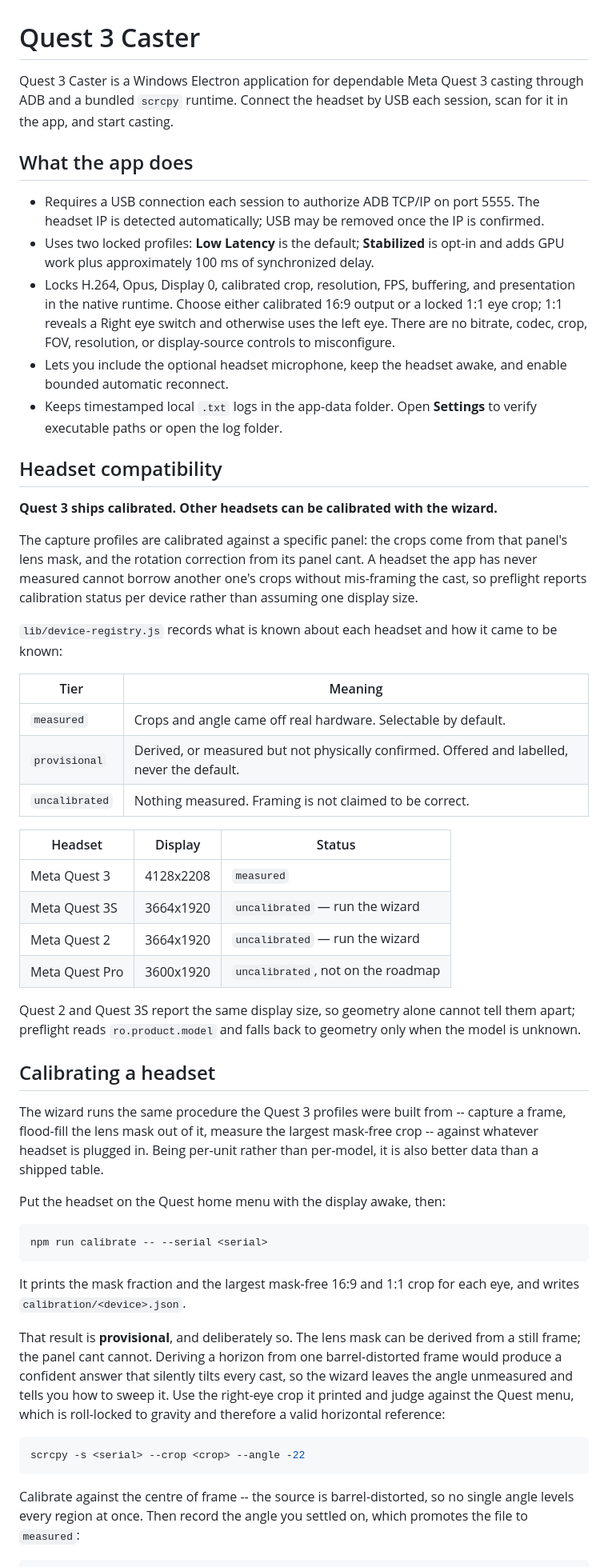
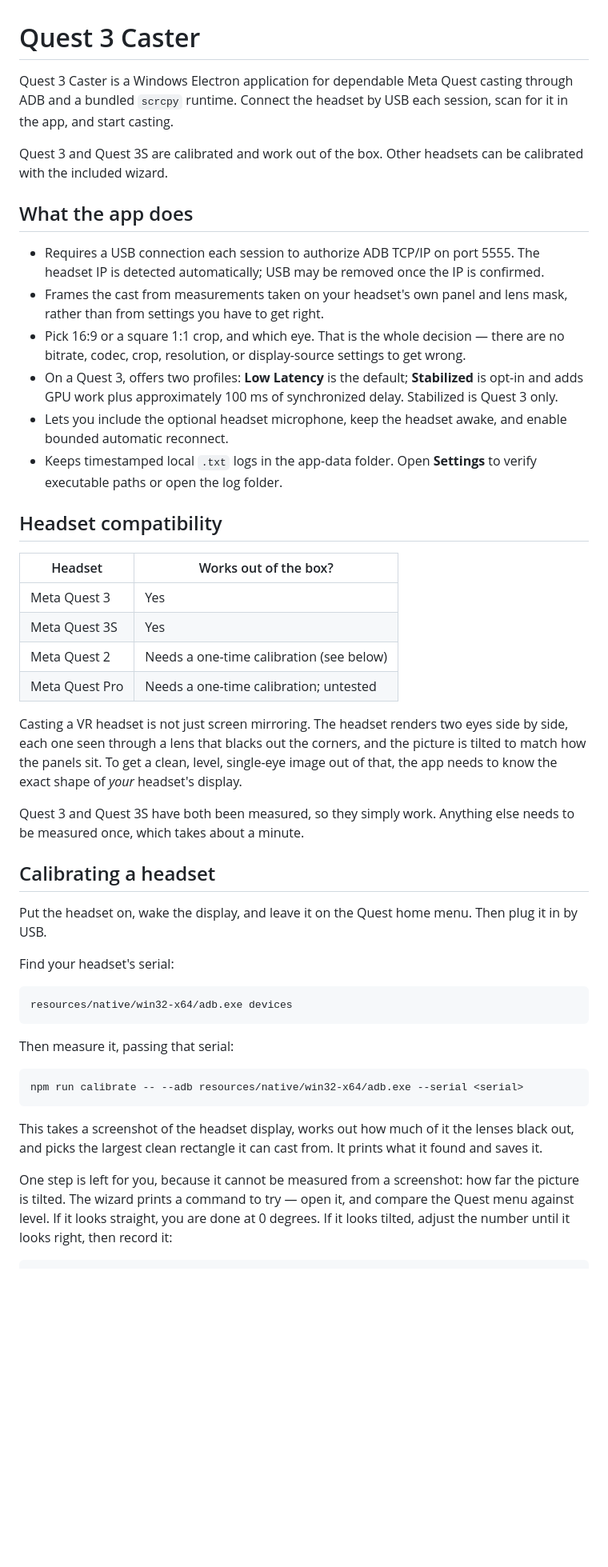
Before and after one commit to SpaceRoachVR/Quest-3-Caster, a Markdown page: README.md, the part around one of its changes. Shown at 80% size. Rendered like a GitHub page; blank space fills up the shorter version.

````diff
--- a/README.md
+++ b/README.md
@@ -1,56 +1,49 @@
 # Quest 3 Caster
 
-Quest 3 Caster is a Windows Electron application for dependable Meta Quest 3 casting through ADB and a bundled `scrcpy` runtime. Connect the headset by USB each session, scan for it in the app, and start casting.
+Quest 3 Caster is a Windows Electron application for dependable Meta Quest casting through ADB and a bundled `scrcpy` runtime. Connect the headset by USB each session, scan for it in the app, and start casting.
+
+Quest 3 and Quest 3S are calibrated and work out of the box. Other headsets can be calibrated with the included wizard.
 
 ## What the app does
 
 - Requires a USB connection each session to authorize ADB TCP/IP on port 5555. The headset IP is detected automatically; USB may be removed once the IP is confirmed.
-- Uses two locked profiles: **Low Latency** is the default; **Stabilized** is opt-in and adds GPU work plus approximately 100 ms of synchronized delay.
-- Locks H.264, Opus, Display 0, calibrated crop, resolution, FPS, buffering, and presentation in the native runtime. Choose either calibrated 16:9 output or a locked 1:1 eye crop; 1:1 reveals a Right eye switch and otherwise uses the left eye. There are no bitrate, codec, crop, FOV, resolution, or display-source controls to misconfigure.
+- Frames the cast from measurements taken on your headset's own panel and lens mask, rather than from settings you have to get right.
+- Pick 16:9 or a square 1:1 crop, and which eye. That is the whole decision — there are no bitrate, codec, crop, resolution, or display-source settings to get wrong.
+- On a Quest 3, offers two profiles: **Low Latency** is the default; **Stabilized** is opt-in and adds GPU work plus approximately 100 ms of synchronized delay. Stabilized is Quest 3 only.
 - Lets you include the optional headset microphone, keep the headset awake, and enable bounded automatic reconnect.
 - Keeps timestamped local `.txt` logs in the app-data folder. Open **Settings** to verify executable paths or open the log folder.
 
 ## Headset compatibility
 
-**Quest 3 ships calibrated. Other headsets can be calibrated with the wizard.**
+| Headset | Works out of the box? |
+| --- | --- |
+| Meta Quest 3 | Yes |
+| Meta Quest 3S | Yes |
+| Meta Quest 2 | Needs a one-time calibration (see below) |
+| Meta Quest Pro | Needs a one-time calibration; untested |
 
-The capture profiles are calibrated against a specific panel: the crops come from that panel's lens mask, and the rotation correction from its panel cant. A headset the app has never measured cannot borrow another one's crops without mis-framing the cast, so preflight reports calibration status per device rather than assuming one display size.
+Casting a VR headset is not just screen mirroring. The headset renders two eyes side by side, each one seen through a lens that blacks out the corners, and the picture is tilted to match how the panels sit. To get a clean, level, single-eye image out of that, the app needs to know the exact shape of *your* headset's display.
 
-`lib/device-registry.js` records what is known about each headset and how it came to be known:
-
-| Tier | Meaning |
-| --- | --- |
-| `measured` | Crops and angle came off real hardware. Selectable by default. |
-| `provisional` | Derived, or measured but not physically confirmed. Offered and labelled, never the default. |
-| `uncalibrated` | Nothing measured. Framing is not claimed to be correct. |
-
-| Headset | Display | Status |
-| --- | --- | --- |
-| Meta Quest 3 | 4128x2208 | `measured` |
-| Meta Quest 3S | 3664x1920 | `uncalibrated` — run the wizard |
-| Meta Quest 2 | 3664x1920 | `uncalibrated` — run the wizard |
-| Meta Quest Pro | 3600x1920 | `uncalibrated`, not on the roadmap |
-
-Quest 2 and Quest 3S report the same display size, so geometry alone cannot tell them apart; preflight reads `ro.product.model` and falls back to geometry only when the model is unknown.
+Quest 3 and Quest 3S have both been measured, so they simply work. Anything else needs to be measured once, which takes about a minute.
 
 ## Calibrating a headset
 
-The wizard runs the same procedure the Quest 3 profiles were built from -- capture a frame, flood-fill the lens mask out of it, measure the largest mask-free crop -- against whatever headset is plugged in. Being per-unit rather than per-model, it is also better data than a shipped table.
+Put the headset on, wake the display, and leave it on the Quest home menu. Then plug it in by USB.
 
-Put the headset on the Quest home menu with the display awake, then:
+Find your headset's serial:
 
 ```powershell
-npm run calibrate -- --serial <serial>
+resources/native/win32-x64/adb.exe devices
 ```
 
-It prints the mask fraction and the largest mask-free 16:9 and 1:1 crop for each eye, and writes `calibration/<device>.json`.
-
-That result is **provisional**, and deliberately so. The lens mask can be derived from a still frame; the panel cant cannot. Deriving a horizon from one barrel-distorted frame would produce a confident answer that silently tilts every cast, so the wizard leaves the angle unmeasured and tells you how to sweep it. Use the right-eye crop it printed and judge against the Quest menu, which is roll-locked to gravity and therefore a valid horizontal reference:
+Then measure it, passing that serial:
 
 ```powershell
-scrcpy -s <serial> --crop <crop> --angle -22
+npm run calibrate -- --adb resources/native/win32-x64/adb.exe --serial <serial>
 ```
 
-Calibrate against the centre of frame -- the source is barrel-distorted, so no single angle levels every region at once. Then record the angle you settled on, which promotes the file to `measured`:
+This takes a screenshot of the headset display, works out how much of it the lenses black out, and picks the largest clean rectangle it can cast from. It prints what it found and saves it.
+
+One step is left for you, because it cannot be measured from a screenshot: how far the picture is tilted. The wizard prints a command to try — open it, and compare the Quest menu against level. If it looks straight, you are done at 0 degrees. If it looks tilted, adjust the number until it looks right, then record it:
 
 ```powershell
````
Also changed, not shown: other parts of README.md (+62 -48 lines).
